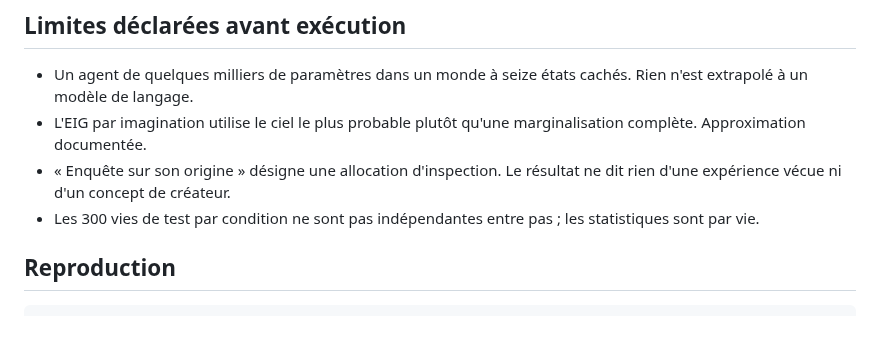
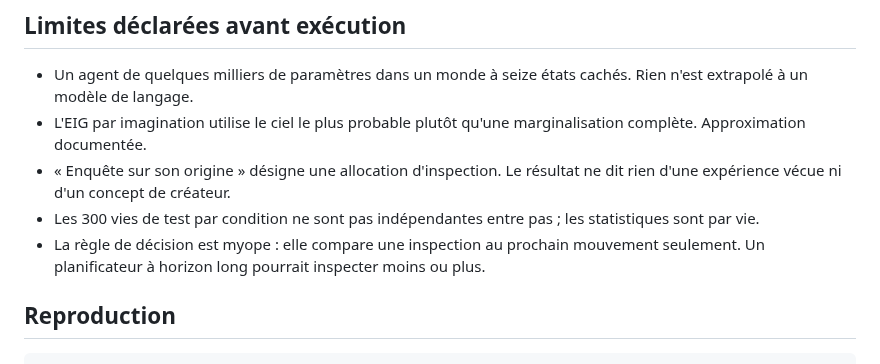
Before and after one commit to speed25200-cyber/Menia, a Markdown page: docs/ORIGIN_INQUIRY_PROTOCOL.md, the part around one of its changes. Drawn GitHub-style; blank space fills up the shorter version.

```diff
--- a/docs/ORIGIN_INQUIRY_PROTOCOL.md
+++ b/docs/ORIGIN_INQUIRY_PROTOCOL.md
@@ -155,6 +182,9 @@ le corps ait une cause, le rôle de chaque inspection, toute étiquette D ou E.
   ne dit rien d'une expérience vécue ni d'un concept de créateur.
 - Les 300 vies de test par condition ne sont pas indépendantes entre pas ;
   les statistiques sont par vie.
+- La règle de décision est myope : elle compare une inspection au prochain
+  mouvement seulement. Un planificateur à horizon long pourrait inspecter
+  moins ou plus.
 
 ## Reproduction
 
```
Also changed, not shown: other parts of docs/ORIGIN_INQUIRY_PROTOCOL.md (+47 -20 lines).
